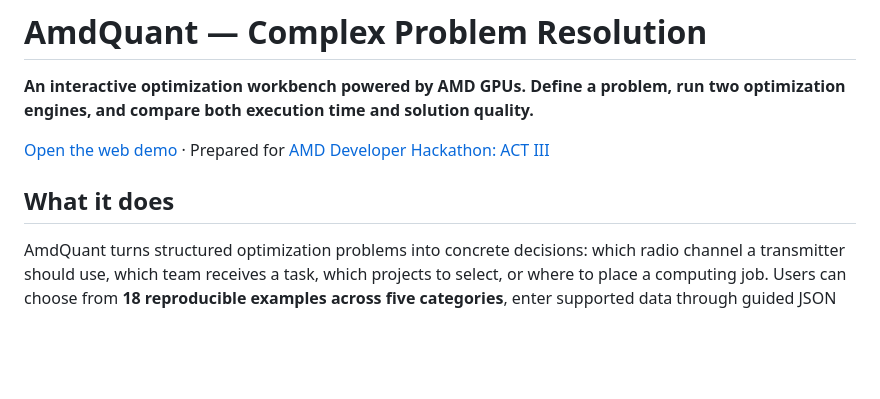
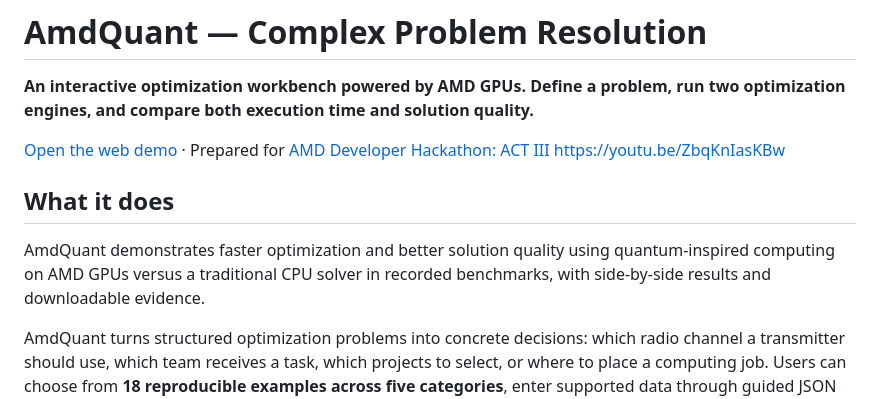
Before and after one commit to uni100h-ops/amd-quant.com, a Markdown page: README.md, the part around the change. GitHub-like rendering; blank space fills up the shorter version.

```diff
--- a/README.md
+++ b/README.md
@@ -3,8 +3,11 @@
 **An interactive optimization workbench powered by AMD GPUs. Define a problem, run two optimization engines, and compare both execution time and solution quality.**
 
 [Open the web demo](https://amd-quant.com/) · Prepared for [AMD Developer Hackathon: ACT III](https://lablab.ai/ai-hackathons/amd-developer-hackathon-act-iii/)
+https://youtu.be/ZbqKnIasKBw
+
 
 ## What it does
+AmdQuant demonstrates faster optimization and better solution quality using quantum-inspired computing on AMD GPUs versus a traditional CPU solver in recorded benchmarks, with side-by-side results and downloadable evidence.
 
 AmdQuant turns structured optimization problems into concrete decisions: which radio channel a transmitter should use, which team receives a task, which projects to select, or where to place a computing job. Users can choose from **18 reproducible examples across five categories**, enter supported data through guided JSON templates, or define a custom quadratic binary objective.
 
```
